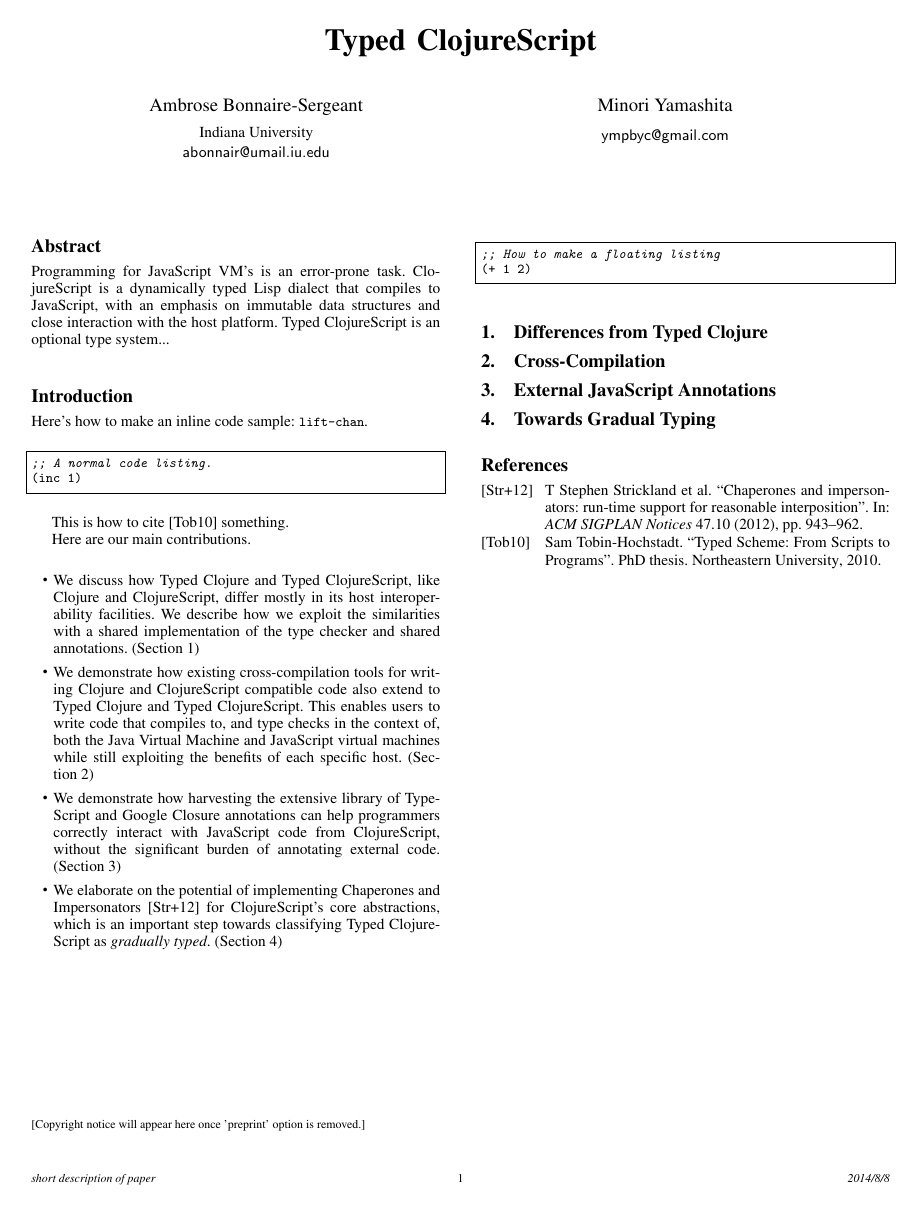
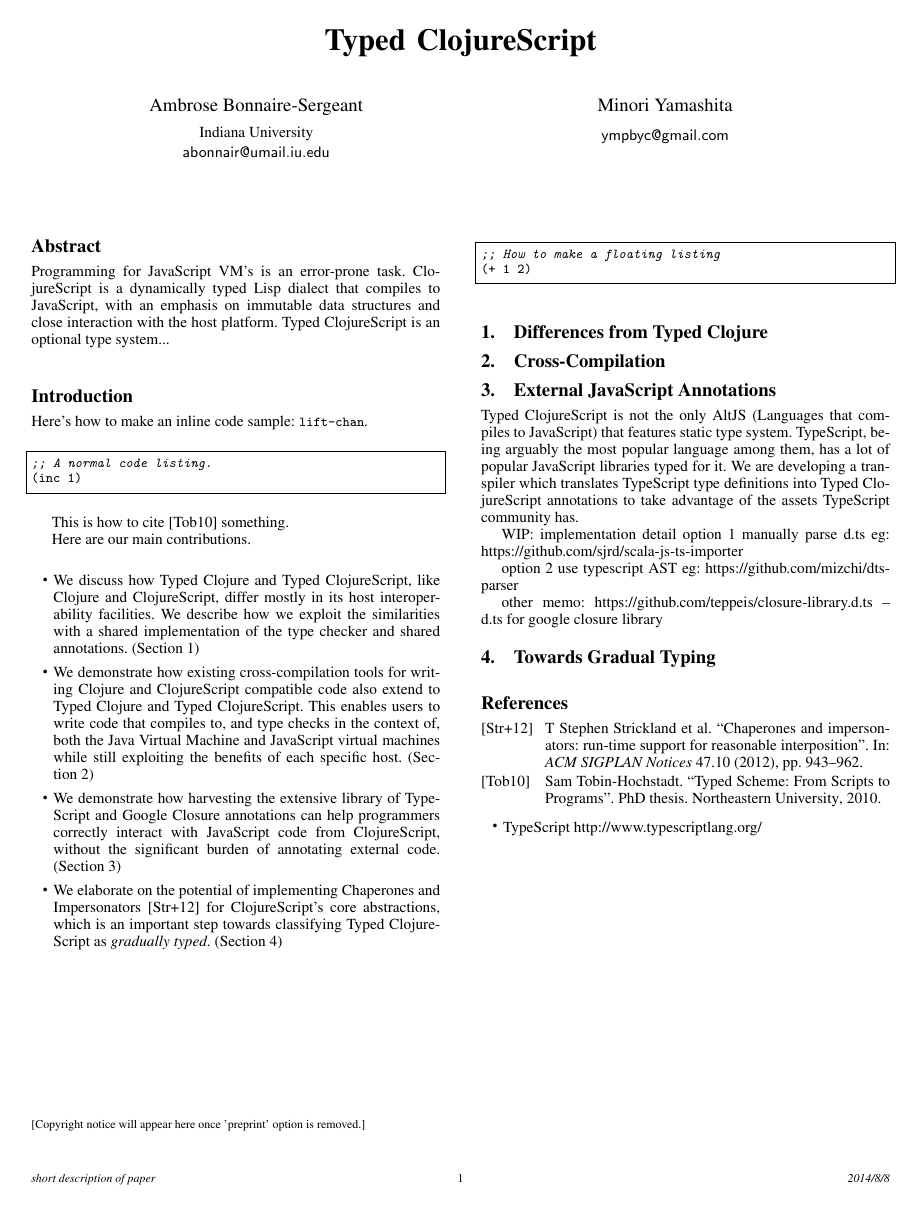
Before and after one commit to frenchy64/typed-cljs-sw-2014, a LaTeX paper (paper.tex): the whole page. Compiled offline with pdfLaTeX; a missing font is replaced by an installed copy or a similar font.

Commit message:
note what to write for section 3 (external annotation)

```diff
--- a/paper.tex
+++ b/paper.tex
@@ -198,6 +198,18 @@
 \label{cross-compile}
 
 \section{External JavaScript Annotations}
+ Typed ClojureScript is not the only AltJS (Languages that compiles to JavaScript) that features static type system.  TypeScript, being arguably the most popular language among them, has a lot of popular JavaScript libraries typed for it.  We are developing a transpiler which translates TypeScript type definitions into Typed ClojureScript annotations to take advantage of the assets TypeScript community has.
+
+WIP:
+ implementation detail
+ option 1 manually parse d.ts
+ eg: https://github.com/sjrd/scala-js-ts-importer
+
+ option 2 use typescript AST
+ eg: https://github.com/mizchi/dts-parser
+
+ other
+ memo: https://github.com/teppeis/closure-library.d.ts -- d.ts for google closure library
 \label{js-ann}
 
 \section{Towards Gradual Typing}
@@ -209,5 +221,8 @@
 \end{lstlisting}
 
 \printbibliography[title=References]
+\begin{itemize}
+  \item TypeScript http://www.typescriptlang.org/
+\end{itemize}
 
 \end{document}
```
